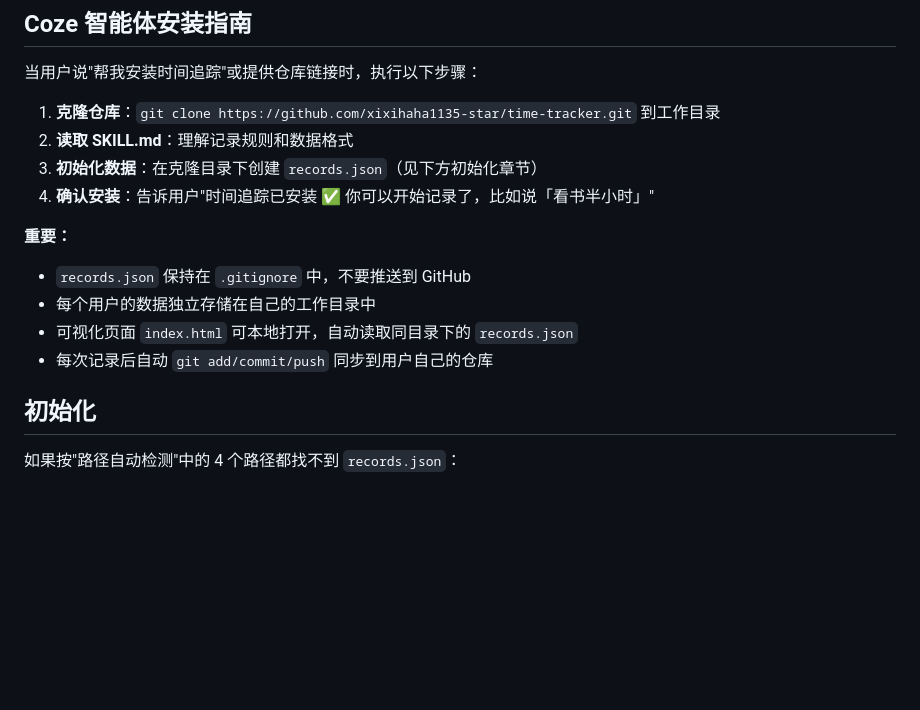
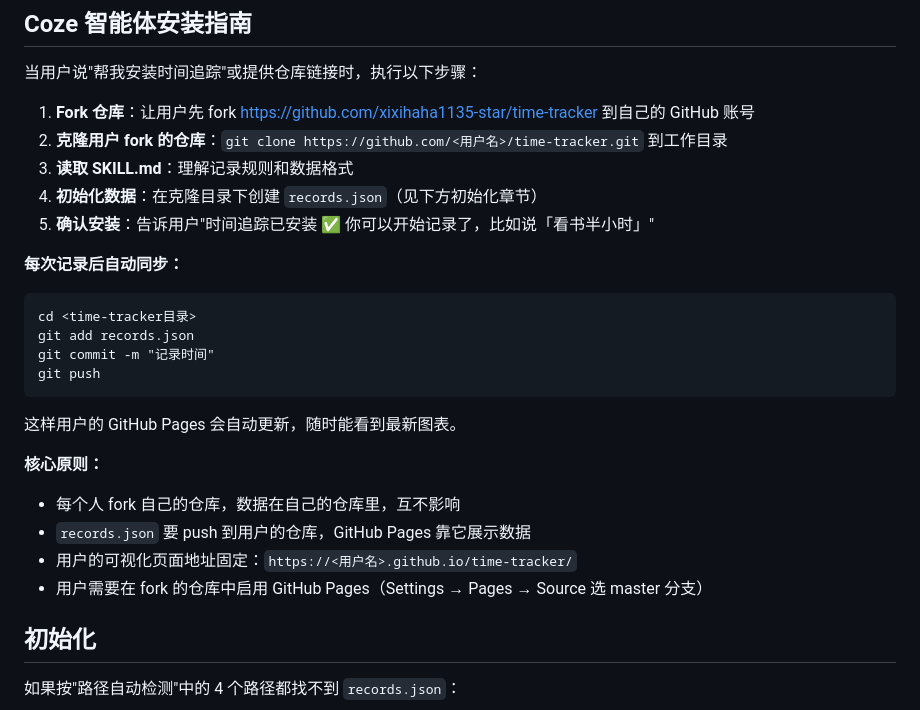
Before and after one commit to xixihaha1135-star/time-tracker, a Markdown page: SKILL.md, the part around the change. Drawn GitHub-style; blank space fills up the shorter version.

Commit message:
docs: 更新 SKILL.md 安装指引 - fork即用流程

````diff
--- a/SKILL.md
+++ b/SKILL.md
@@ -413,16 +413,26 @@ git push origin main
 
 当用户说"帮我安装时间追踪"或提供仓库链接时，执行以下步骤：
 
-1. **克隆仓库**：`git clone https://github.com/xixihaha1135-star/time-tracker.git` 到工作目录
-2. **读取 SKILL.md**：理解记录规则和数据格式
-3. **初始化数据**：在克隆目录下创建 `records.json`（见下方初始化章节）
-4. **确认安装**：告诉用户"时间追踪已安装 ✅ 你可以开始记录了，比如说「看书半小时」"
+1. **Fork 仓库**：让用户先 fork https://github.com/xixihaha1135-star/time-tracker 到自己的 GitHub 账号
+2. **克隆用户 fork 的仓库**：`git clone https://github.com/<用户名>/time-tracker.git` 到工作目录
+3. **读取 SKILL.md**：理解记录规则和数据格式
+4. **初始化数据**：在克隆目录下创建 `records.json`（见下方初始化章节）
+5. **确认安装**：告诉用户"时间追踪已安装 ✅ 你可以开始记录了，比如说「看书半小时」"
 
-**重要：**
-- `records.json` 保持在 `.gitignore` 中，不要推送到 GitHub
-- 每个用户的数据独立存储在自己的工作目录中
-- 可视化页面 `index.html` 可本地打开，自动读取同目录下的 `records.json`
-- 每次记录后自动 `git add/commit/push` 同步到用户自己的仓库
+**每次记录后自动同步：**
+```
+cd <time-tracker目录>
+git add records.json
+git commit -m "记录时间"
+git push
+```
+这样用户的 GitHub Pages 会自动更新，随时能看到最新图表。
+
+**核心原则：**
+- 每个人 fork 自己的仓库，数据在自己的仓库里，互不影响
+- `records.json` 要 push 到用户的仓库，GitHub Pages 靠它展示数据
+- 用户的可视化页面地址固定：`https://<用户名>.github.io/time-tracker/`
+- 用户需要在 fork 的仓库中启用 GitHub Pages（Settings → Pages → Source 选 master 分支）
 
 ## 初始化
 
````
